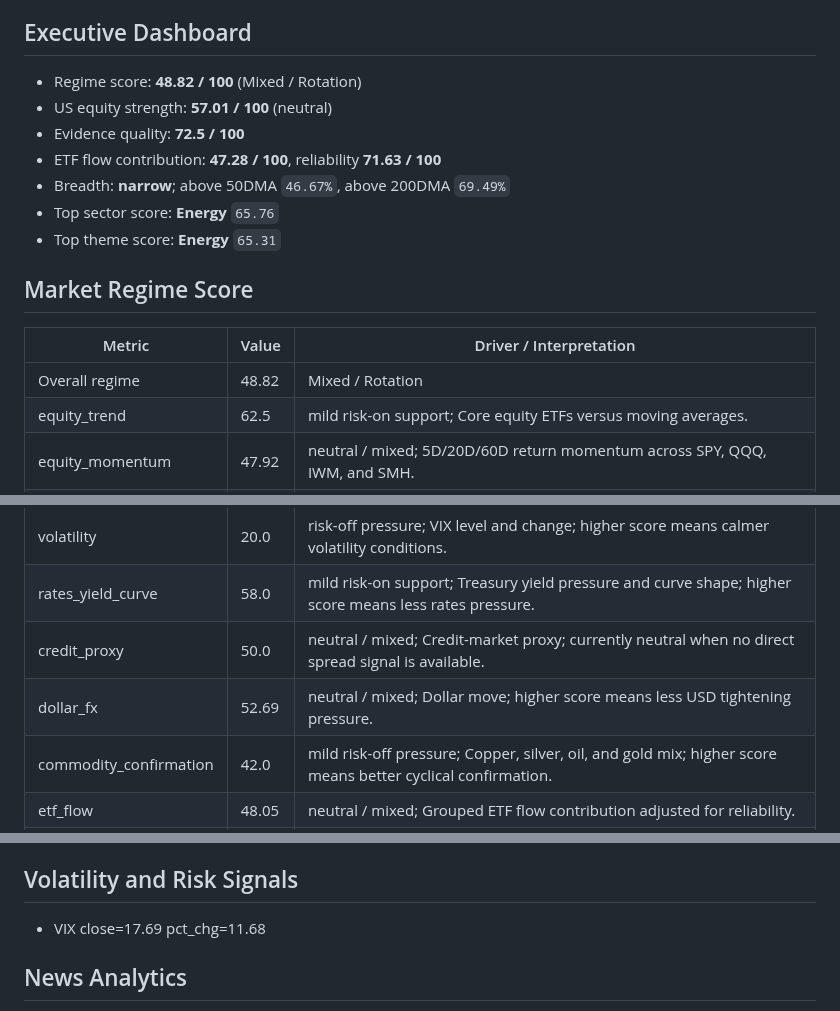
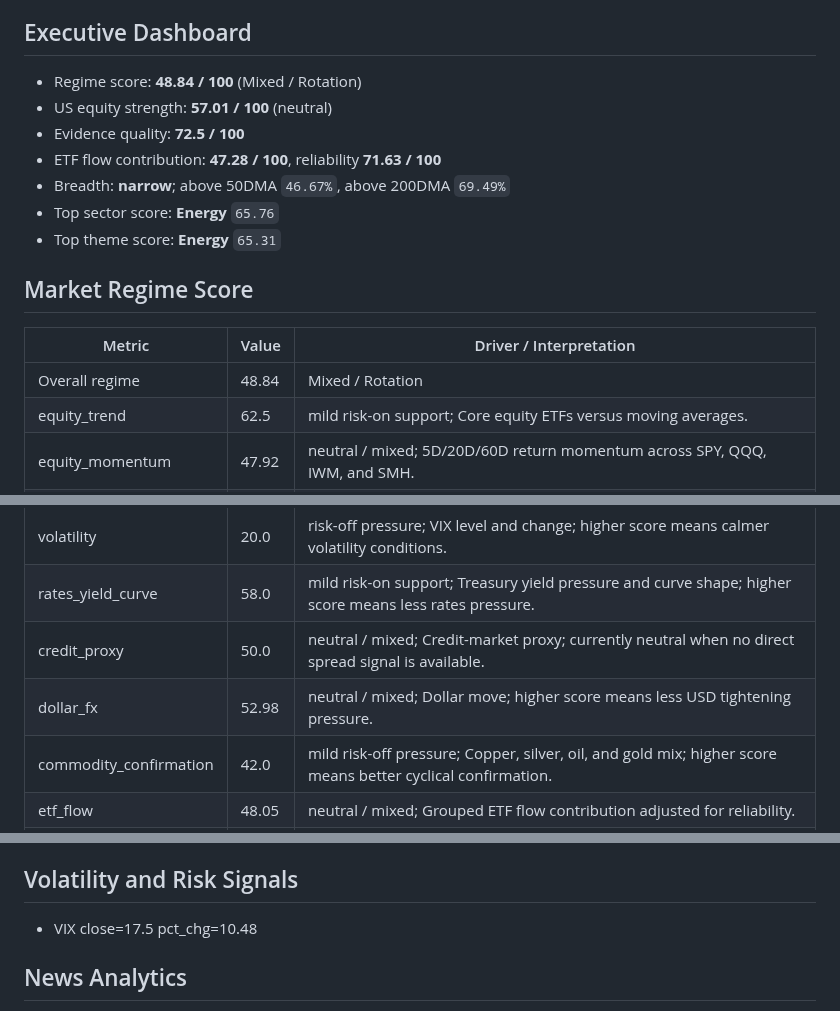
Before and after one commit to wkyjim/market-dashboard, a Markdown page: data/latest-report.md, 3 parts joined by grey strips. GitHub-like rendering.

Commit message:
Update latest market report

```diff
--- a/data/latest-report.md
+++ b/data/latest-report.md
@@ -5,7 +5,7 @@ Window: 24h
 
 ## Executive Dashboard
 
-- Regime score: **48.82 / 100** (Mixed / Rotation)
+- Regime score: **48.84 / 100** (Mixed / Rotation)
 - US equity strength: **57.01 / 100** (neutral)
 - Evidence quality: **72.5 / 100**
 - ETF flow contribution: **47.28 / 100**, reliability **71.63 / 100**
@@ -17,14 +17,14 @@ Window: 24h
 
 | Metric | Value | Driver / Interpretation |
 | --- | --- | --- |
-| Overall regime | 48.82 | Mixed / Rotation |
+| Overall regime | 48.84 | Mixed / Rotation |
 | equity_trend | 62.5 | mild risk-on support; Core equity ETFs versus moving averages. |
 | equity_momentum | 47.92 | neutral / mixed; 5D/20D/60D return momentum across SPY, QQQ, IWM, and SMH. |
 | market_breadth | 44.83 | mild risk-off pressure; Participation breadth from tracked equity/ETF rows. |
 | volatility | 20.0 | risk-off pressure; VIX level and change; higher score means calmer volatility conditions. |
 | rates_yield_curve | 58.0 | mild risk-on support; Treasury yield pressure and curve shape; higher score means less rates pressure. |
 | credit_proxy | 50.0 | neutral / mixed; Credit-market proxy; currently neutral when no direct spread signal is available. |
-| dollar_fx | 52.69 | neutral / mixed; Dollar move; higher score means less USD tightening pressure. |
+| dollar_fx | 52.98 | neutral / mixed; Dollar move; higher score means less USD tightening pressure. |
 | commodity_confirmation | 42.0 | mild risk-off pressure; Copper, silver, oil, and gold mix; higher score means better cyclical confirmation. |
 | etf_flow | 48.05 | neutral / mixed; Grouped ETF flow contribution adjusted for reliability. |
 | news_confirmation | 52.5 | neutral / mixed; Weighted headline/news confirmation score. |
@@ -325,7 +325,7 @@ Supporting and detracting names are the top/bottom S&P 500 constituents by 20D r
 
 ## Volatility and Risk Signals
 
-- VIX close=17.69 pct_chg=11.68
+- VIX close=17.5 pct_chg=10.48
 
 ## News Analytics
 
```
Also changed, not shown: other parts of data/latest-report.md (+13 -13 lines).
